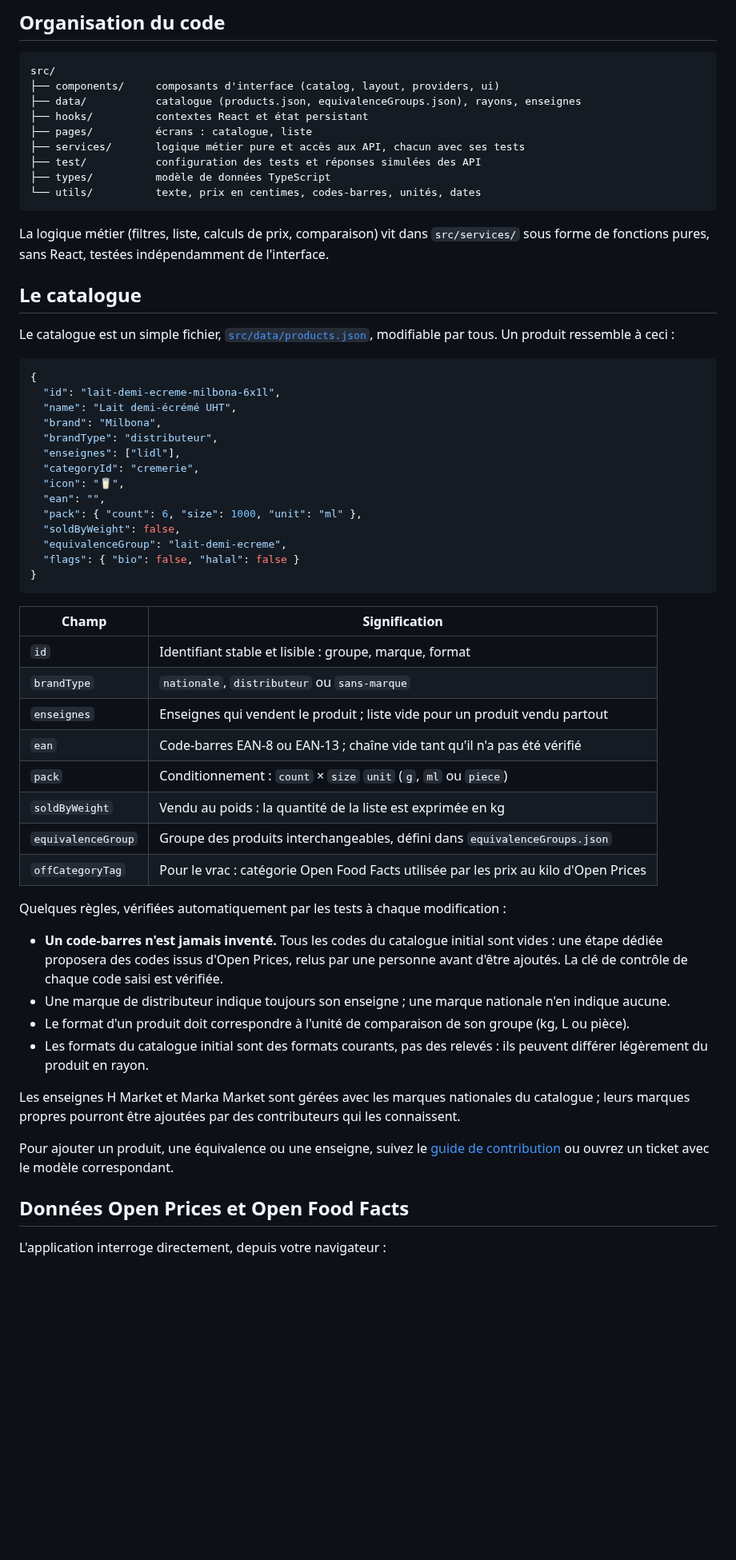
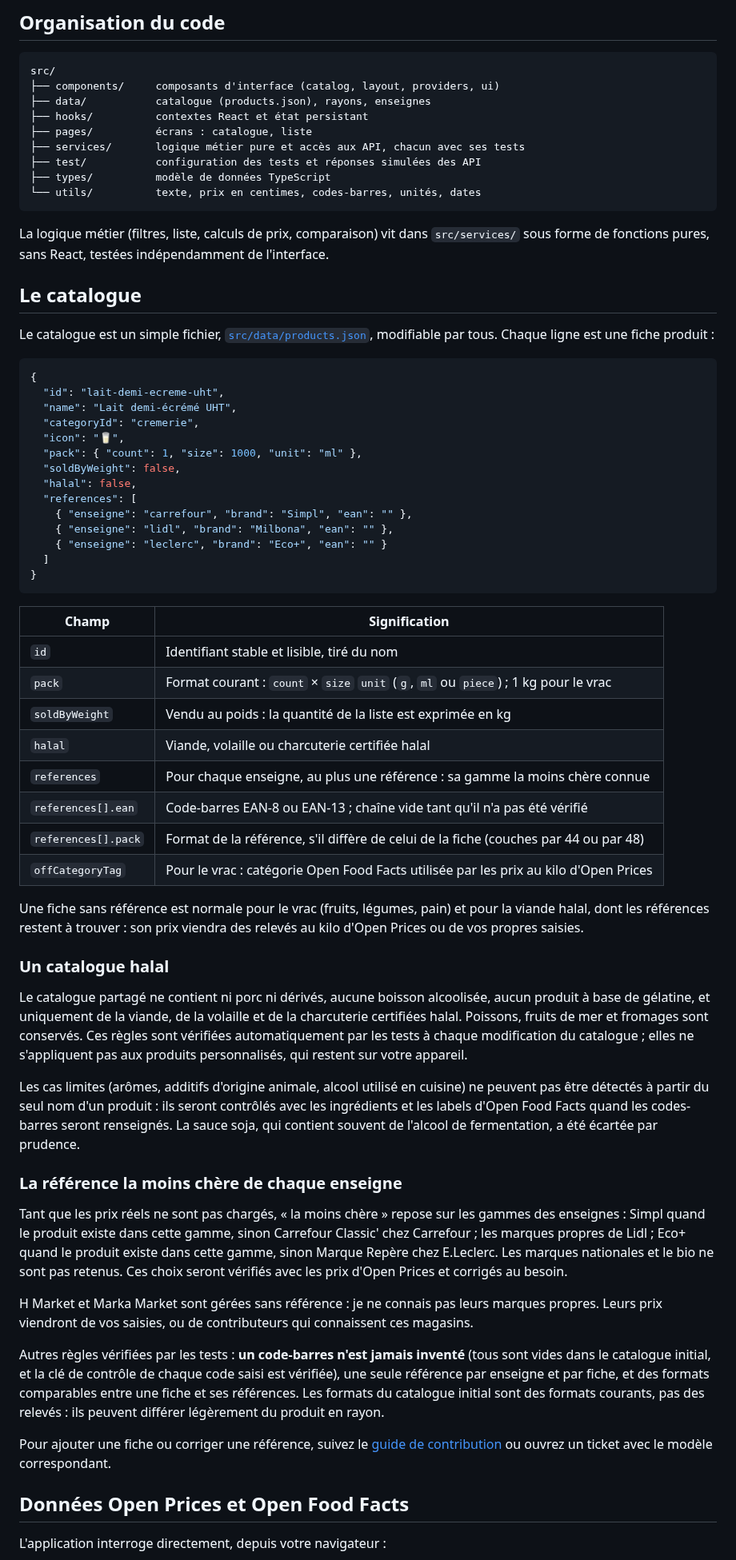
Before and after one commit to SharpL-ux/Panier-Malin, a Markdown page: README.md, the part around one of its changes. Shown at 80% size. GitHub-like rendering; blank space fills up the shorter version.

````diff
--- a/README.md
+++ b/README.md
@@ -65,7 +63,7 @@ L'application s'ouvre sur http://localhost:5173.
 ```
 src/
 ├── components/     composants d'interface (catalog, layout, providers, ui)
-├── data/           catalogue (products.json, equivalenceGroups.json), rayons, enseignes
+├── data/           catalogue (products.json), rayons, enseignes
 ├── hooks/          contextes React et état persistant
 ├── pages/          écrans : catalogue, liste
 ├── services/       logique métier pure et accès aux API, chacun avec ses tests
@@ -78,46 +76,53 @@ La logique métier (filtres, liste, calculs de prix, comparaison) vit dans `src/
 
 ## Le catalogue
 
-Le catalogue est un simple fichier, [`src/data/products.json`](src/data/products.json), modifiable par tous. Un produit ressemble à ceci :
+Le catalogue est un simple fichier, [`src/data/products.json`](src/data/products.json), modifiable par tous. Chaque ligne est une fiche produit :
 
 ```json
 {
-  "id": "lait-demi-ecreme-milbona-6x1l",
+  "id": "lait-demi-ecreme-uht",
   "name": "Lait demi-écrémé UHT",
-  "brand": "Milbona",
-  "brandType": "distributeur",
-  "enseignes": ["lidl"],
   "categoryId": "cremerie",
   "icon": "🥛",
-  "ean": "",
-  "pack": { "count": 6, "size": 1000, "unit": "ml" },
+  "pack": { "count": 1, "size": 1000, "unit": "ml" },
   "soldByWeight": false,
-  "equivalenceGroup": "lait-demi-ecreme",
-  "flags": { "bio": false, "halal": false }
+  "halal": false,
+  "references": [
+    { "enseigne": "carrefour", "brand": "Simpl", "ean": "" },
+    { "enseigne": "lidl", "brand": "Milbona", "ean": "" },
+    { "enseigne": "leclerc", "brand": "Eco+", "ean": "" }
+  ]
 }
 ```
 
-| Champ              | Signification                                                                        |
-| ------------------ | ------------------------------------------------------------------------------------ |
-| `id`               | Identifiant stable et lisible : groupe, marque, format                               |
-| `brandType`        | `nationale`, `distributeur` ou `sans-marque`                                         |
-| `enseignes`        | Enseignes qui vendent le produit ; liste vide pour un produit vendu partout          |
-| `ean`              | Code-barres EAN-8 ou EAN-13 ; chaîne vide tant qu'il n'a pas été vérifié             |
-| `pack`             | Conditionnement : `count` × `size` `unit` (`g`, `ml` ou `piece`)                     |
-| `soldByWeight`     | Vendu au poids : la quantité de la liste est exprimée en kg                          |
-| `equivalenceGroup` | Groupe des produits interchangeables, défini dans `equivalenceGroups.json`           |
-| `offCategoryTag`   | Pour le vrac : catégorie Open Food Facts utilisée par les prix au kilo d'Open Prices |
+| Champ               | Signification                                                                        |
+| ------------------- | ------------------------------------------------------------------------------------ |
+| `id`                | Identifiant stable et lisible, tiré du nom                                           |
+| `pack`              | Format courant : `count` × `size` `unit` (`g`, `ml` ou `piece`) ; 1 kg pour le vrac  |
+| `soldByWeight`      | Vendu au poids : la quantité de la liste est exprimée en kg                          |
+| `halal`             | Viande, volaille ou charcuterie certifiée halal                                      |
+| `references`        | Pour chaque enseigne, au plus une référence : sa gamme la moins chère connue         |
+| `references[].ean`  | Code-barres EAN-8 ou EAN-13 ; chaîne vide tant qu'il n'a pas été vérifié             |
+| `references[].pack` | Format de la référence, s'il diffère de celui de la fiche (couches par 44 ou par 48) |
+| `offCategoryTag`    | Pour le vrac : catégorie Open Food Facts utilisée par les prix au kilo d'Open Prices |
 
-Quelques règles, vérifiées automatiquement par les tests à chaque modification :
+Une fiche sans référence est normale pour le vrac (fruits, légumes, pain) et pour la viande halal, dont les références restent à trouver : son prix viendra des relevés au kilo d'Open Prices ou de vos propres saisies.
 
-- **Un code-barres n'est jamais inventé.** Tous les codes du catalogue initial sont vides : une étape dédiée proposera des codes issus d'Open Prices, relus par une personne avant d'être ajoutés. La clé de contrôle de chaque code saisi est vérifiée.
-- Une marque de distributeur indique toujours son enseigne ; une marque nationale n'en indique aucune.
-- Le format d'un produit doit correspondre à l'unité de comparaison de son groupe (kg, L ou pièce).
-- Les formats du catalogue initial sont des formats courants, pas des relevés : ils peuvent différer légèrement du produit en rayon.
+### Un catalogue halal
 
-Les enseignes H Market et Marka Market sont gérées avec les marques nationales du catalogue ; leurs marques propres pourront être ajoutées par des contributeurs qui les connaissent.
+Le catalogue partagé ne contient ni porc ni dérivés, aucune boisson alcoolisée, aucun produit à base de gélatine, et uniquement de la viande, de la volaille et de la charcuterie certifiées halal. Poissons, fruits de mer et fromages sont conservés. Ces règles sont vérifiées automatiquement par les tests à chaque modification du catalogue ; elles ne s'appliquent pas aux produits personnalisés, qui restent sur votre appareil.
 
-Pour ajouter un produit, une équivalence ou une enseigne, suivez le [guide de contribution](CONTRIBUTING.md) ou ouvrez un ticket avec le modèle correspondant.
+Les cas limites (arômes, additifs d'origine animale, alcool utilisé en cuisine) ne peuvent pas être détectés à partir du seul nom d'un produit : ils seront contrôlés avec les ingrédients et les labels d'Open Food Facts quand les codes-barres seront renseignés. La sauce soja, qui contient souvent de l'alcool de fermentation, a été écartée par prudence.
+
+### La référence la moins chère de chaque enseigne
+
+Tant que les prix réels ne sont pas chargés, « la moins chère » repose sur les gammes des enseignes : Simpl quand le produit existe dans cette gamme, sinon Carrefour Classic' chez Carrefour ; les marques propres de Lidl ; Eco+ quand le produit existe dans cette gamme, sinon Marque Repère chez E.Leclerc. Les marques nationales et le bio ne sont pas retenus. Ces choix seront vérifiés avec les prix d'Open Prices et corrigés au besoin.
+
+H Market et Marka Market sont gérées sans référence : je ne connais pas leurs marques propres. Leurs prix viendront de vos saisies, ou de contributeurs qui connaissent ces magasins.
+
+Autres règles vérifiées par les tests : **un code-barres n'est jamais inventé** (tous sont vides dans le catalogue initial, et la clé de contrôle de chaque code saisi est vérifiée), une seule référence par enseigne et par fiche, et des formats comparables entre une fiche et ses références. Les formats du catalogue initial sont des formats courants, pas des relevés : ils peuvent différer légèrement du produit en rayon.
+
+Pour ajouter une fiche ou corriger une référence, suivez le [guide de contribution](CONTRIBUTING.md) ou ouvrez un ticket avec le modèle correspondant.
 
 ## Données Open Prices et Open Food Facts
 
````
Also changed, not shown: other parts of README.md (+8 -10 lines), .github/pull_request_template.md (+1 -0 lines), CONTRIBUTING.md (+27 -24 lines), docs/captures/catalogue-mobile.png, docs/captures/catalogue-ordinateur.png, docs/captures/liste-mode-sombre.png, 4 other files.
